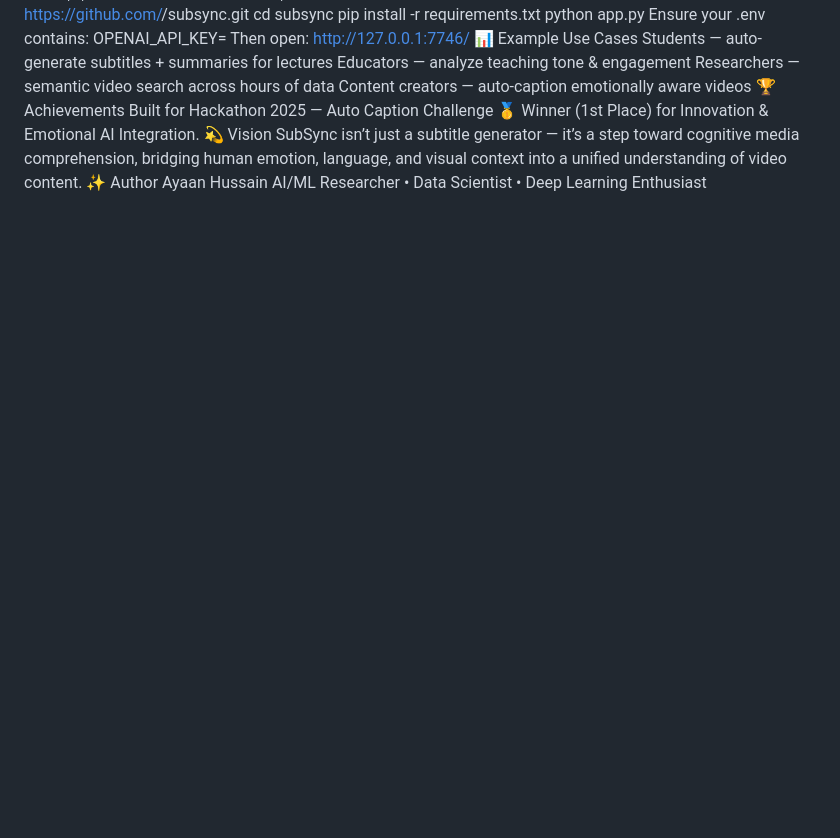
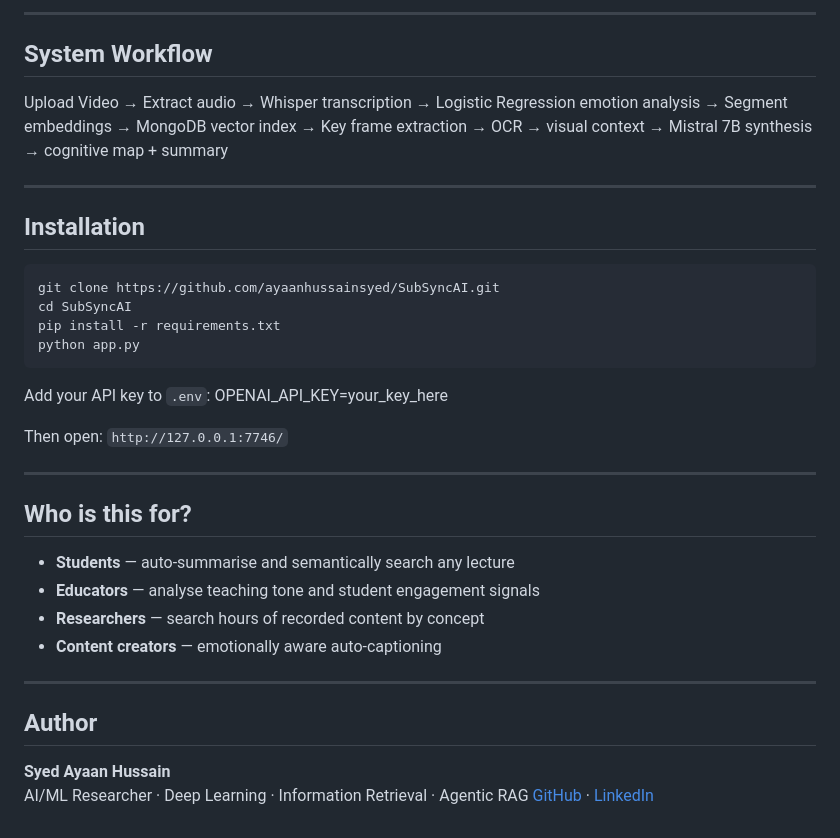
Before and after one commit to ayaanhussainsyed/SubSyncAI, a Markdown page: README.md, the part around one of its changes. Rendered like a GitHub page; blank space fills up the shorter version.

````diff
--- a/README.md
+++ b/README.md
@@ -66,19 +62,42 @@ cd subsync
+---
+
+## System Workflow
+
+Upload Video
+→ Extract audio → Whisper transcription
+→ Logistic Regression emotion analysis
+→ Segment embeddings → MongoDB vector index
+→ Key frame extraction → OCR → visual context
+→ Mistral 7B synthesis → cognitive map + summary
+
+---
+
+## Installation
+```bash
+git clone https://github.com/ayaanhussainsyed/SubSyncAI.git
+cd SubSyncAI
 pip install -r requirements.txt
 python app.py
-Ensure your .env contains:
-OPENAI_API_KEY=<your OpenAI key>
-Then open:
-http://127.0.0.1:7746/
-📊 Example Use Cases
-Students — auto-generate subtitles + summaries for lectures
-Educators — analyze teaching tone & engagement
-Researchers — semantic video search across hours of data
-Content creators — auto-caption emotionally aware videos
-🏆 Achievements
-Built for Hackathon 2025 — Auto Caption Challenge
-🥇 Winner (1st Place) for Innovation & Emotional AI Integration.
-💫 Vision
-SubSync isn’t just a subtitle generator — it’s a step toward cognitive media comprehension, bridging human emotion, language, and visual context into a unified understanding of video content.
-✨ Author
-Ayaan Hussain
-AI/ML Researcher • Data Scientist • Deep Learning Enthusiast
+```
+
+Add your API key to `.env`:
+OPENAI_API_KEY=your_key_here
+
+Then open: `http://127.0.0.1:7746/`
+
+---
+
+## Who is this for?
+
+- **Students** — auto-summarise and semantically search any lecture
+- **Educators** — analyse teaching tone and student engagement signals
+- **Researchers** — search hours of recorded content by concept
+- **Content creators** — emotionally aware auto-captioning
+
+---
+
+## Author
+
+**Syed Ayaan Hussain**
+AI/ML Researcher · Deep Learning · Information Retrieval  · Agentic RAG
+[GitHub](https://github.com/ayaanhussainsyed) · [LinkedIn]([https://linkedin.com/in/your-profile](https://www.linkedin.com/in/syed-hussain-b6a95a36b/))
````
Also changed, not shown: other parts of README.md (+61 -65 lines).
